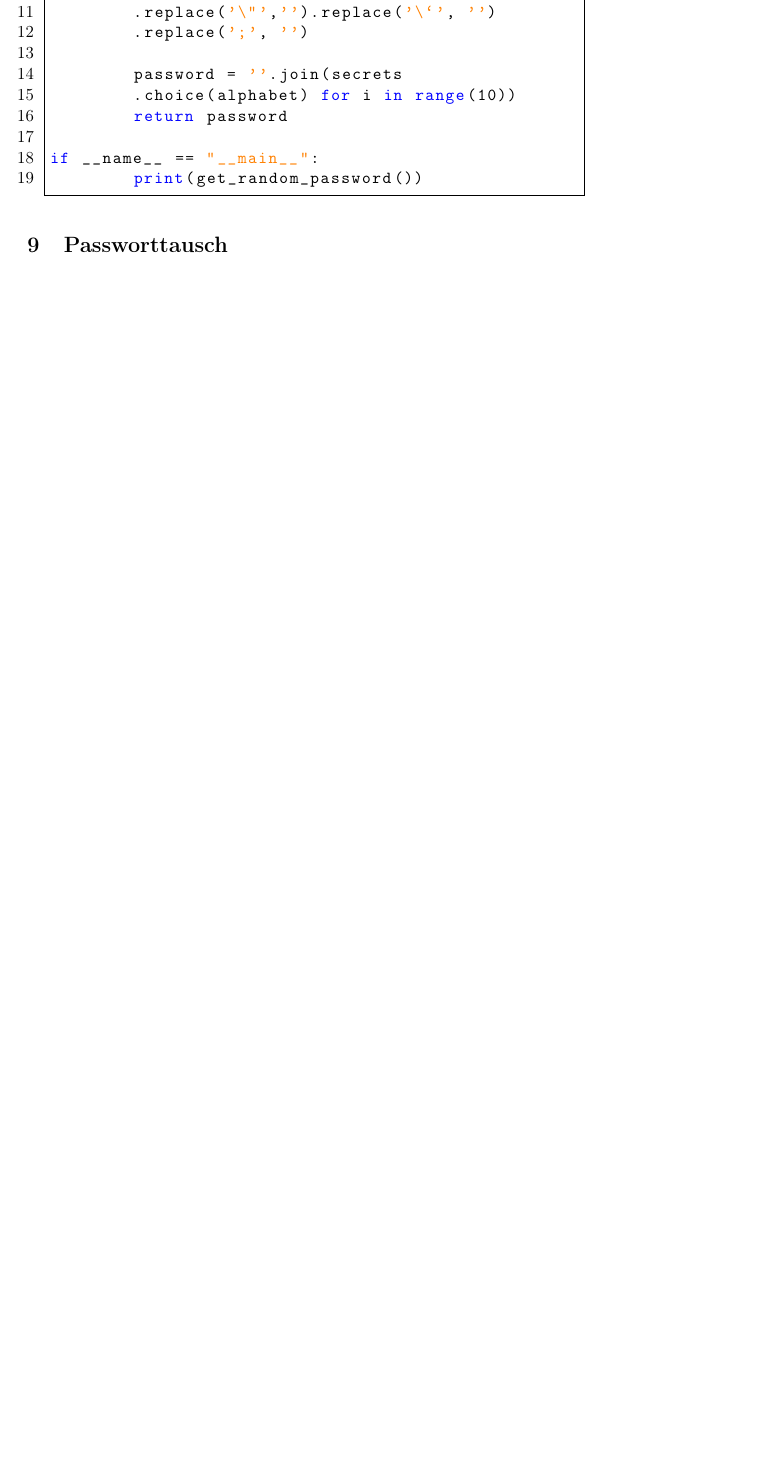
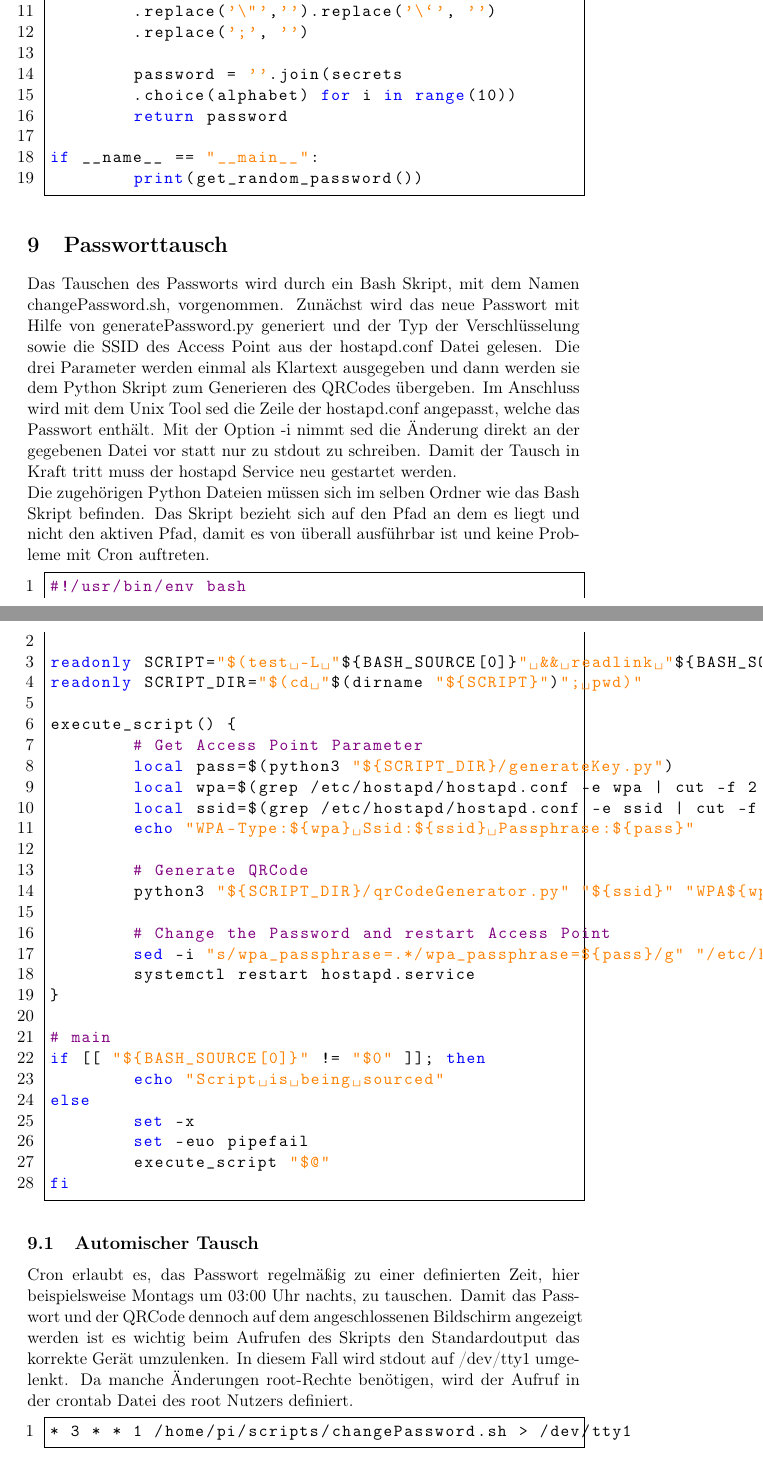
Before and after one commit to 1xca/Raspi-AP, a LaTeX document (ProjektArbeit/AccesPoint.tex): part of page 13 of 14 before the commit and two parts of pages 13 and 14 of 16 after it, the two joined at a grey line, cut so that both start at the same text, the shorter picture padded with empty space. Compiled offline with pdfLaTeX.

Commit message:
Add changePassword and cron text

```diff
--- a/ProjektArbeit/AccesPoint.tex
+++ b/ProjektArbeit/AccesPoint.tex
@@ -296,6 +301,47 @@ if __name__ == "__main__":
             \end{lstlisting}
 
     	\section{Passworttausch}
+    		Das Tauschen des Passworts wird durch ein Bash Skript, mit dem Namen changePassword.sh, vorgenommen. Zunächst wird das neue Passwort mit Hilfe von generatePassword.py generiert und der Typ der Verschlüsselung sowie die SSID des Access Point aus der hostapd.conf Datei gelesen. Die drei Parameter werden einmal als Klartext ausgegeben und dann werden sie dem Python Skript zum Generieren des QRCodes übergeben. Im Anschluss wird mit dem Unix Tool sed die Zeile der hostapd.conf angepasst, welche das Passwort enthält. Mit der Option -i nimmt sed die Änderung direkt an der gegebenen Datei vor statt nur zu stdout zu schreiben. Damit der Tausch in Kraft tritt muss der hostapd Service neu gestartet werden. \\
+    		Die zugehörigen Python Dateien müssen sich im selben Ordner wie das Bash Skript befinden. Das Skript bezieht sich auf den Pfad an dem es liegt und nicht den aktiven Pfad, damit es von überall ausführbar ist und keine Probleme mit Cron auftreten.
+    	\lstset{
+    		language=bash,
+    	}
+    	\begin{lstlisting}
+#!/usr/bin/env bash
+
+readonly SCRIPT="$(test -L "${BASH_SOURCE[0]}" && readlink "${BASH_SOURCE[0]}" || echo "${BASH_SOURCE[0]}")"
+readonly SCRIPT_DIR="$(cd "$(dirname "${SCRIPT}")"; pwd)"
+
+execute_script() {
+	# Get Access Point Parameter
+	local pass=$(python3 "${SCRIPT_DIR}/generateKey.py")
+	local wpa=$(grep /etc/hostapd/hostapd.conf -e wpa | cut -f 2 -d '=' | head -n 1)
+	local ssid=$(grep /etc/hostapd/hostapd.conf -e ssid | cut -f 2 -d '=' | head -n 1)
+	echo "WPA-Type:${wpa} Ssid:${ssid} Passphrase:${pass}"
+
+	# Generate QRCode
+	python3 "${SCRIPT_DIR}/qrCodeGenerator.py" "${ssid}" "WPA${wpa}" "${pass}"
+
+	# Change the Password and restart Access Point
+	sed -i "s/wpa_passphrase=.*/wpa_passphrase=${pass}/g" "/etc/hostapd/hostapd.conf"
+	systemctl restart hostapd.service
+}
+
+# main
+if [[ "${BASH_SOURCE[0]}" != "$0" ]]; then
+	echo "Script is being sourced"
+else
+	set -x
+	set -euo pipefail
+	execute_script "$@"
+fi
+    	\end{lstlisting}
+    		\subsection{Automischer Tausch}
+    			Cron erlaubt es, das Passwort regelmäßig zu einer definierten Zeit, hier beispielsweise Montags um 03:00 Uhr nachts, zu tauschen. Damit das Passwort und der QRCode dennoch auf dem angeschlossenen Bildschirm angezeigt werden ist es wichtig beim Aufrufen des Skripts den Standardoutput das korrekte Gerät umzulenken. In diesem Fall wird stdout auf /dev/tty1 umgelenkt. Da manche Änderungen root-Rechte benötigen, wird der Aufruf in der crontab Datei des root Nutzers definiert.
+    			\begin{lstlisting}
+* 3 * * 1 /home/pi/scripts/changePassword.sh > /dev/tty1
+    			\end{lstlisting}
+
 
     	\section{Ausgabe des Passworts}
     		Derzeit wird aufgrund dem fehlenden Display (bisher noch nicht erhalten)  das Passwort im Klartext auf die Konsole ausgegeben. Zusätzlich wird im Folgenden die Generierung des QR-Codes erläutert.
```
Also changed, not shown: ProjektArbeit/AccesPoint.tex (25 more changed lines).
